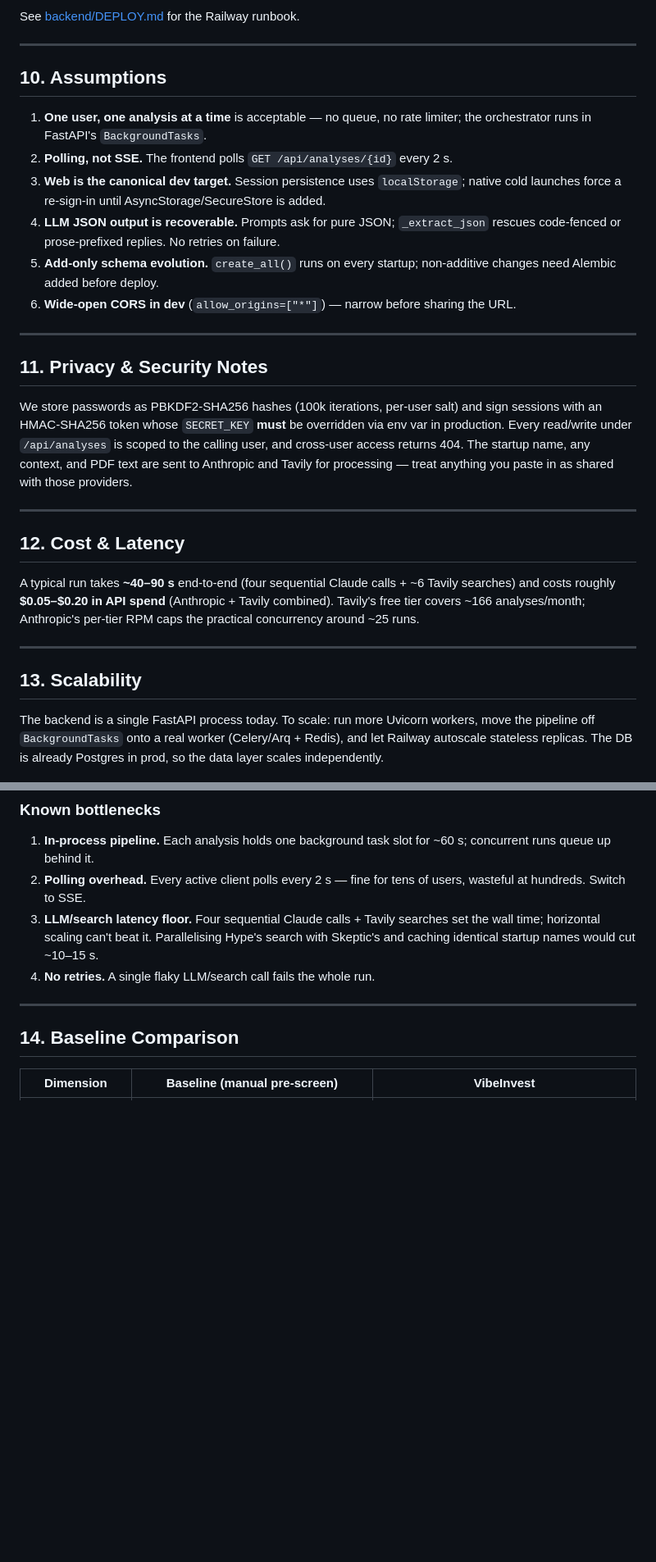
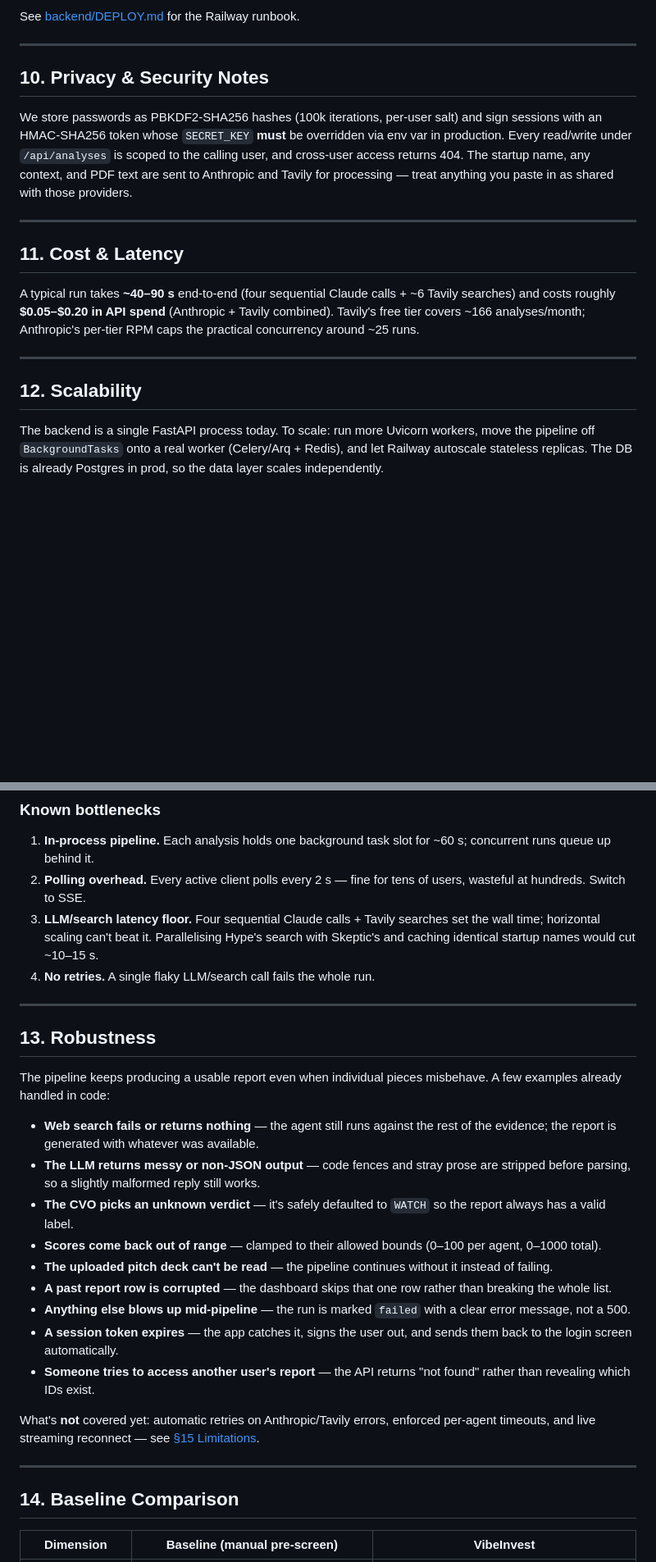
Before and after one commit to Aleezah1429/VibeInvest, a Markdown page: README.md, 2 parts joined by grey strips. Shown at 82% size. Drawn GitHub-style; blank space fills up the shorter version.

```diff
--- a/README.md
+++ b/README.md
@@ -206,30 +205,19 @@ See [backend/DEPLOY.md](backend/DEPLOY.md) for the Railway runbook.
 
 ---
 
-## 10. Assumptions
-
-1. **One user, one analysis at a time** is acceptable — no queue, no rate limiter; the orchestrator runs in FastAPI's `BackgroundTasks`.
-2. **Polling, not SSE.** The frontend polls `GET /api/analyses/{id}` every 2 s.
-3. **Web is the canonical dev target.** Session persistence uses `localStorage`; native cold launches force a re-sign-in until AsyncStorage/SecureStore is added.
-4. **LLM JSON output is recoverable.** Prompts ask for pure JSON; `_extract_json` rescues code-fenced or prose-prefixed replies. No retries on failure.
-5. **Add-only schema evolution.** `create_all()` runs on every startup; non-additive changes need Alembic added before deploy.
-6. **Wide-open CORS in dev** (`allow_origins=["*"]`) — narrow before sharing the URL.
-
----
-
-## 11. Privacy & Security Notes
+## 10. Privacy & Security Notes
 
 We store passwords as PBKDF2-SHA256 hashes (100k iterations, per-user salt) and sign sessions with an HMAC-SHA256 token whose `SECRET_KEY` **must** be overridden via env var in production. Every read/write under `/api/analyses` is scoped to the calling user, and cross-user access returns 404. The startup name, any context, and PDF text are sent to Anthropic and Tavily for processing — treat anything you paste in as shared with those providers.
 
 ---
 
-## 12. Cost & Latency
+## 11. Cost & Latency
 
 A typical run takes **~40–90 s** end-to-end (four sequential Claude calls + ~6 Tavily searches) and costs roughly **$0.05–$0.20 in API spend** (Anthropic + Tavily combined). Tavily's free tier covers ~166 analyses/month; Anthropic's per-tier RPM caps the practical concurrency around ~25 runs.
 
 ---
 
-## 13. Scalability
+## 12. Scalability
 
 The backend is a single FastAPI process today. To scale: run more Uvicorn workers, move the pipeline off `BackgroundTasks` onto a real worker (Celery/Arq + Redis), and let Railway autoscale stateless replicas. The DB is already Postgres in prod, so the data layer scales independently.
 
@@ -238,6 +226,24 @@ The backend is a single FastAPI process today. To scale: run more Uvicorn worker
 2. **Polling overhead.** Every active client polls every 2 s — fine for tens of users, wasteful at hundreds. Switch to SSE.
 3. **LLM/search latency floor.** Four sequential Claude calls + Tavily searches set the wall time; horizontal scaling can't beat it. Parallelising Hype's search with Skeptic's and caching identical startup names would cut ~10–15 s.
 4. **No retries.** A single flaky LLM/search call fails the whole run.
+
+---
+
+## 13. Robustness
+
+The pipeline keeps producing a usable report even when individual pieces misbehave. A few examples already handled in code:
+
+- **Web search fails or returns nothing** — the agent still runs against the rest of the evidence; the report is generated with whatever was available.
+- **The LLM returns messy or non-JSON output** — code fences and stray prose are stripped before parsing, so a slightly malformed reply still works.
+- **The CVO picks an unknown verdict** — it's safely defaulted to `WATCH` so the report always has a valid label.
+- **Scores come back out of range** — clamped to their allowed bounds (0–100 per agent, 0–1000 total).
+- **The uploaded pitch deck can't be read** — the pipeline continues without it instead of failing.
+- **A past report row is corrupted** — the dashboard skips that one row rather than breaking the whole list.
+- **Anything else blows up mid-pipeline** — the run is marked `failed` with a clear error message, not a 500.
+- **A session token expires** — the app catches it, signs the user out, and sends them back to the login screen automatically.
+- **Someone tries to access another user's report** — the API returns "not found" rather than revealing which IDs exist.
+
+What's **not** covered yet: automatic retries on Anthropic/Tavily errors, enforced per-agent timeouts, and live streaming reconnect — see [§15 Limitations](#15-limitations).
 
 ---
 
```
Also changed, not shown: other parts of README.md (+0 -1 lines).
